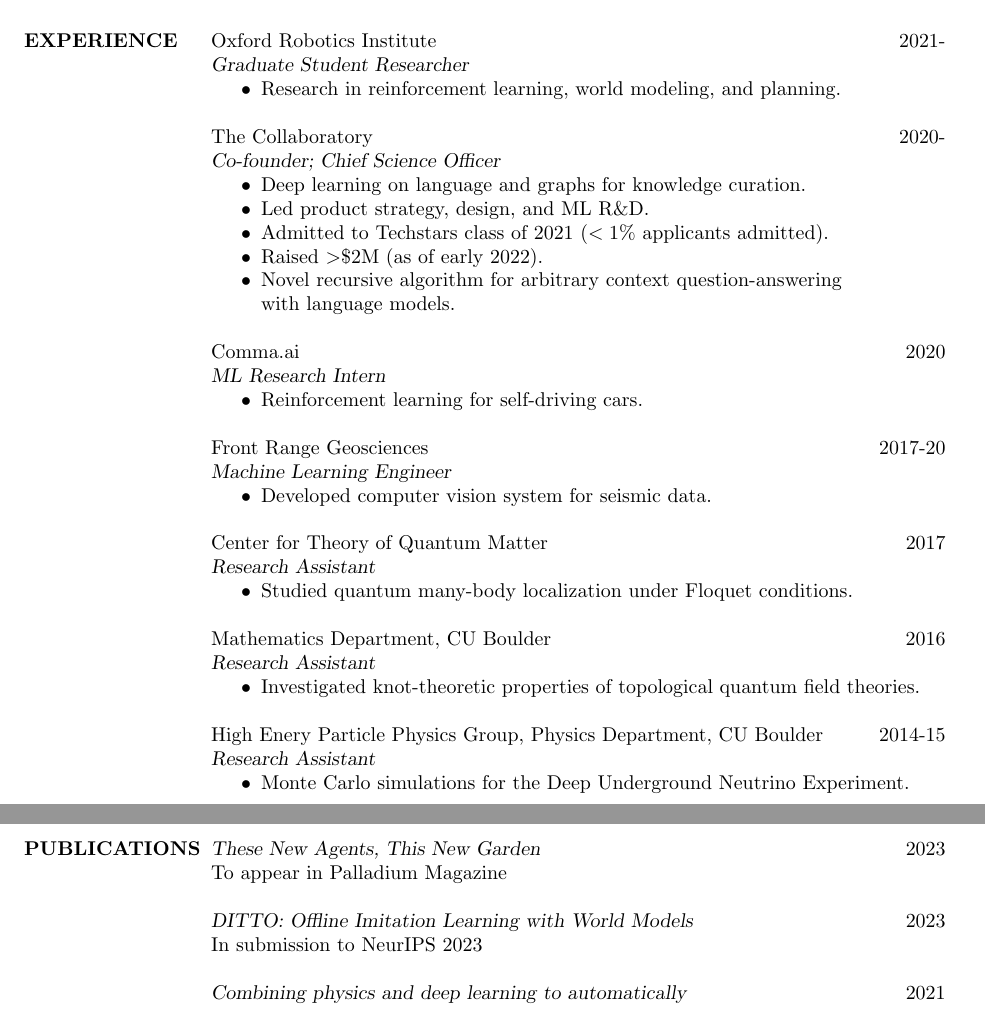
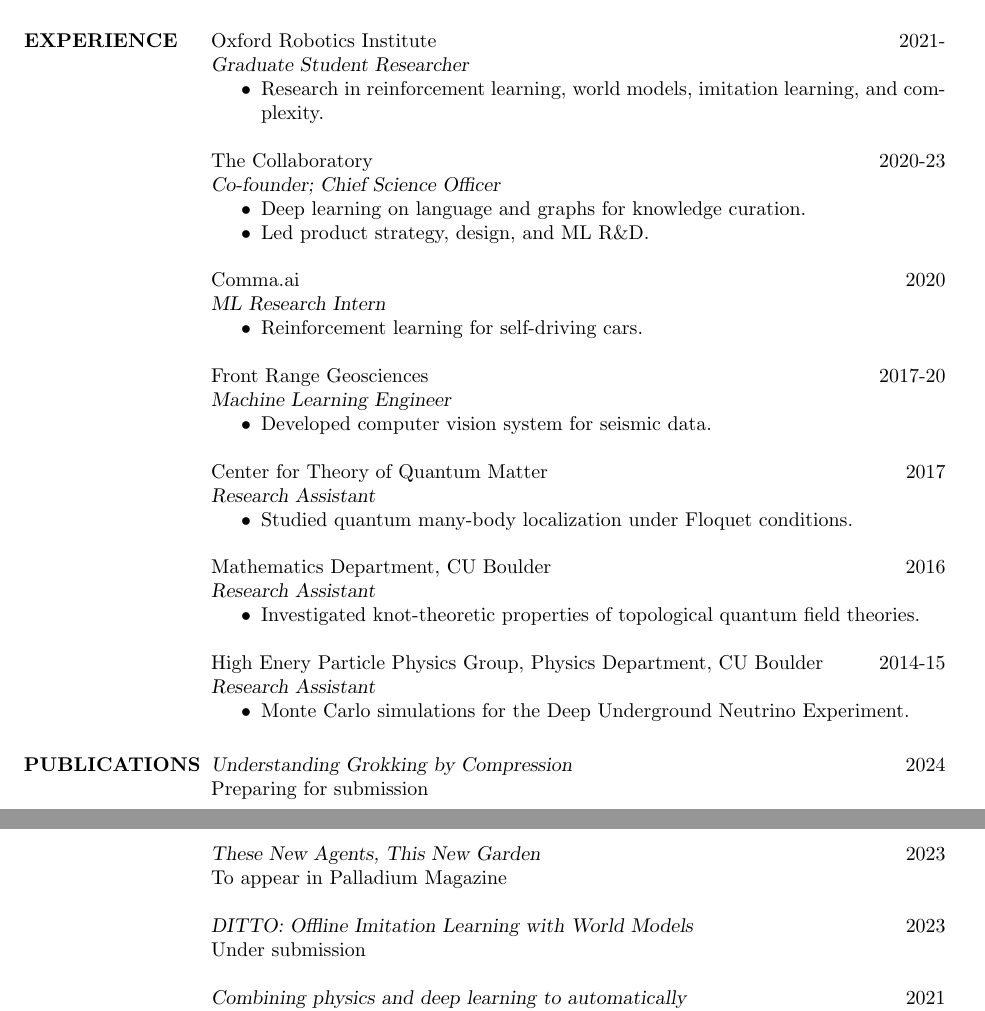
Before and after one commit to brantondemoss/brantondemoss.github.io, a LaTeX CV (cv/cv.tex): two parts of pages 1 and 2 of 2, joined at a grey line, cut so that both start at the same text. Compiled offline with pdfLaTeX.

Commit message:
pub update

```diff
--- a/cv/cv.tex
+++ b/cv/cv.tex
@@ -48,17 +48,14 @@
 \section{EXPERIENCE} Oxford Robotics Institute \hfill 2021- \\
                  {\sl Graduate Student Researcher}
                  \begin{itemize}  \itemsep -2pt %reduce space between items
-                 \item Research in reinforcement learning, world modeling, and planning.
+                 \item Research in reinforcement learning, world models, imitation learning, and complexity.
                  \end{itemize}
 
-                The Collaboratory \hfill 2020- \\
+                The Collaboratory \hfill 2020-23 \\
                  {\sl Co-founder; Chief Science Officer}
                  \begin{itemize}  \itemsep -2pt %reduce space between items
                  \item Deep learning on language and graphs for knowledge curation.
                  \item Led product strategy, design, and ML R\&D.
-                 \item Admitted to Techstars class of 2021 ($<1\%$ applicants admitted).
-                 \item Raised $>$\$2M (as of early 2022).
-                 \item Novel recursive algorithm for arbitrary context question-answering \\with language models.
                  \end{itemize}
 
                  Comma.ai \hfill            2020 \\
@@ -93,11 +90,14 @@
 
                  \section{PUBLICATIONS}
 
+                 {\sl Understanding Grokking by Compression \hfill $2024$}\\
+                 Preparing for submission
+
                  {\sl These New Agents, This New Garden \hfill            $2023$}\\
 		         To appear in Palladium Magazine
 
                  {\sl DITTO: Offline Imitation Learning with World Models \hfill            $2023$}\\
-		         In submission to NeurIPS 2023
+		         Under submission
 
                  {\sl Combining physics and deep learning to automatically \hfill            $2021$ \\ pick first breaks in the Permian Basin} \\
 		First International Meeting for Applied Geoscience \& Energy
```
Also changed, not shown: cv/cv.pdf.
